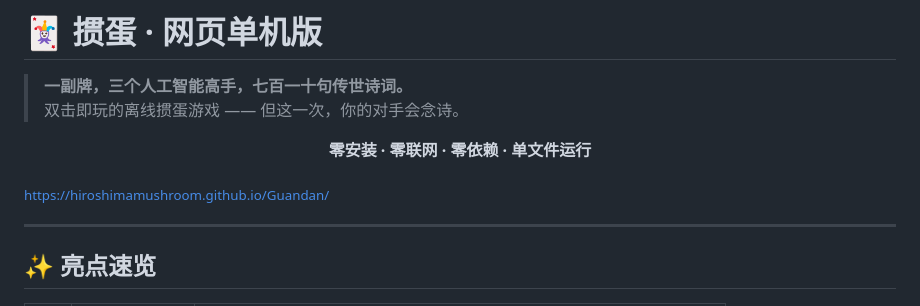
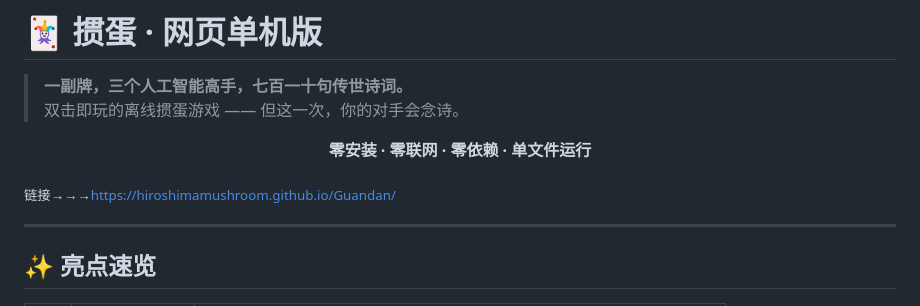
Before and after one commit to Hiroshimamushroom/Guandan, a Markdown page: README.md, the part around the change. Drawn GitHub-style.

```diff
--- a/README.md
+++ b/README.md
@@ -6,7 +6,7 @@
 <p align="center">
   <b>零安装 · 零联网 · 零依赖 · 单文件运行</b>
 
-  <sub>https://hiroshimamushroom.github.io/Guandan/</sub>
+  <sub>链接→→→https://hiroshimamushroom.github.io/Guandan/</sub>
 </p>
 
 ---
```
